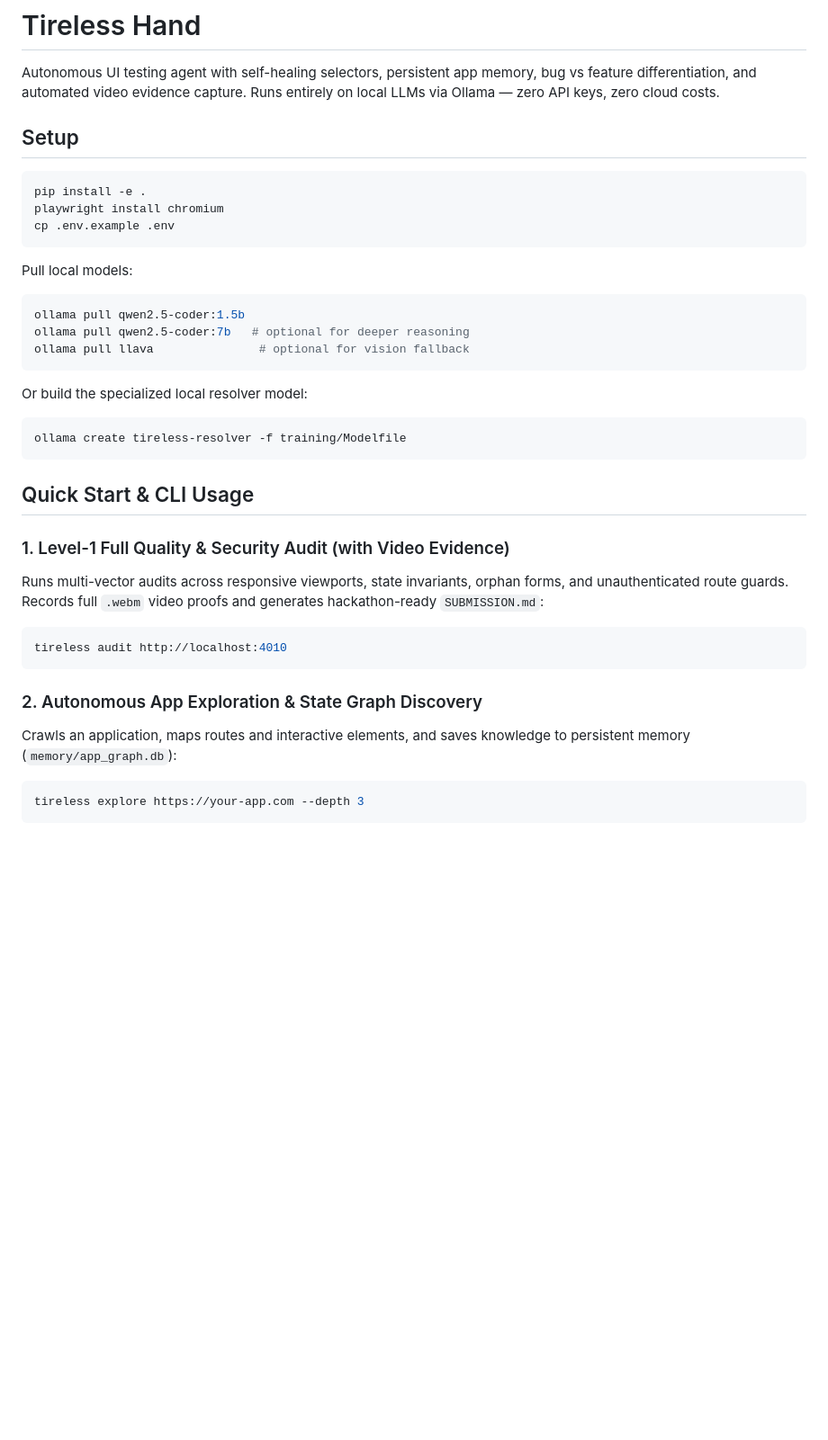
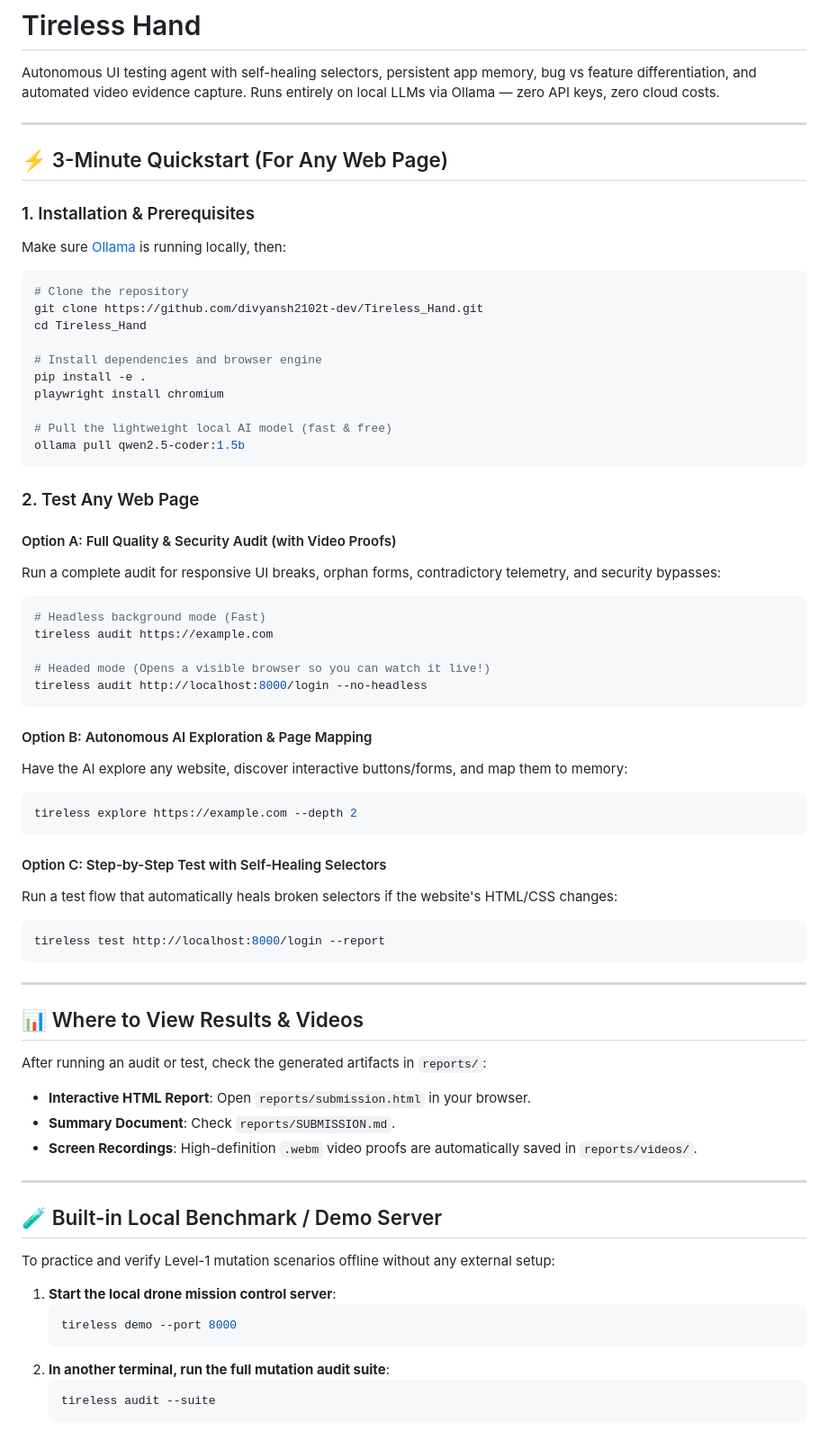
Before and after one commit to divyansh2102t-dev/Tireless_Hand, a Markdown page: README.md, the part around one of its changes. Shown at 90% size. Drawn GitHub-style; blank space fills up the shorter version.

Commit message:
Enhance README with 3-minute quickstart, CLI reference, and live testing guide

````diff
--- a/README.md
+++ b/README.md
@@ -2,38 +2,74 @@
 
 Autonomous UI testing agent with self-healing selectors, persistent app memory, bug vs feature differentiation, and automated video evidence capture. Runs entirely on local LLMs via Ollama — zero API keys, zero cloud costs.
 
-## Setup
+---
+
+## ⚡ 3-Minute Quickstart (For Any Web Page)
+
+### 1. Installation & Prerequisites
+Make sure [Ollama](https://ollama.ai) is running locally, then:
 
 ```bash
+# Clone the repository
+git clone https://github.com/divyansh2102t-dev/Tireless_Hand.git
+cd Tireless_Hand
+
+# Install dependencies and browser engine
 pip install -e .
 playwright install chromium
-cp .env.example .env
+
+# Pull the lightweight local AI model (fast & free)
+ollama pull qwen2.5-coder:1.5b
 ```
 
-Pull local models:
+### 2. Test Any Web Page
+
+#### Option A: Full Quality & Security Audit (with Video Proofs)
+Run a complete audit for responsive UI breaks, orphan forms, contradictory telemetry, and security bypasses:
 
 ```bash
-ollama pull qwen2.5-coder:1.5b
-ollama pull qwen2.5-coder:7b   # optional for deeper reasoning
-ollama pull llava               # optional for vision fallback
+# Headless background mode (Fast)
+tireless audit https://example.com
+
+# Headed mode (Opens a visible browser so you can watch it live!)
+tireless audit http://localhost:8000/login --no-headless
 ```
 
-Or build the specialized local resolver model:
+#### Option B: Autonomous AI Exploration & Page Mapping
+Have the AI explore any website, discover interactive buttons/forms, and map them to memory:
+
 ```bash
-ollama create tireless-resolver -f training/Modelfile
+tireless explore https://example.com --depth 2
 ```
 
-## Quick Start & CLI Usage
-
-### 1. Level-1 Full Quality & Security Audit (with Video Evidence)
-Runs multi-vector audits across responsive viewports, state invariants, orphan forms, and unauthenticated route guards. Records full `.webm` video proofs and generates hackathon-ready `SUBMISSION.md`:
+#### Option C: Step-by-Step Test with Self-Healing Selectors
+Run a test flow that automatically heals broken selectors if the website's HTML/CSS changes:
 
 ```bash
-tireless audit http://localhost:4010
+tireless test http://localhost:8000/login --report
 ```
 
-### 2. Autonomous App Exploration & State Graph Discovery
-Crawls an application, maps routes and interactive elements, and saves knowledge to persistent memory (`memory/app_graph.db`):
+---
 
-```bash
-tireless explore https://your-app.com --depth 3
+## 📊 Where to View Results & Videos
+
+After running an audit or test, check the generated artifacts in `reports/`:
+- **Interactive HTML Report**: Open `reports/submission.html` in your browser.
+- **Summary Document**: Check `reports/SUBMISSION.md`.
+- **Screen Recordings**: High-definition `.webm` video proofs are automatically saved in `reports/videos/`.
+
+---
+
+## 🧪 Built-in Local Benchmark / Demo Server
+
+To practice and verify Level-1 mutation scenarios offline without any external setup:
+
+1. **Start the local drone mission control server**:
+   ```bash
+   tireless demo --port 8000
+   ```
+2. **In another terminal, run the full mutation audit suite**:
+   ```bash
+   tireless audit --suite
+   ```
+
````
Also changed, not shown: other parts of README.md (+40 -67 lines).
